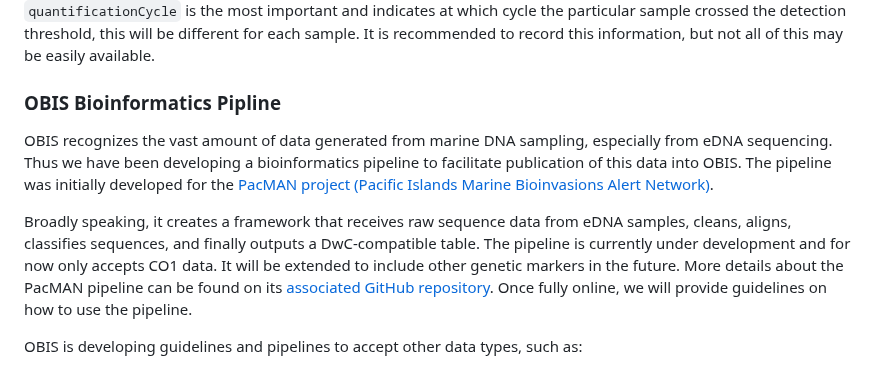
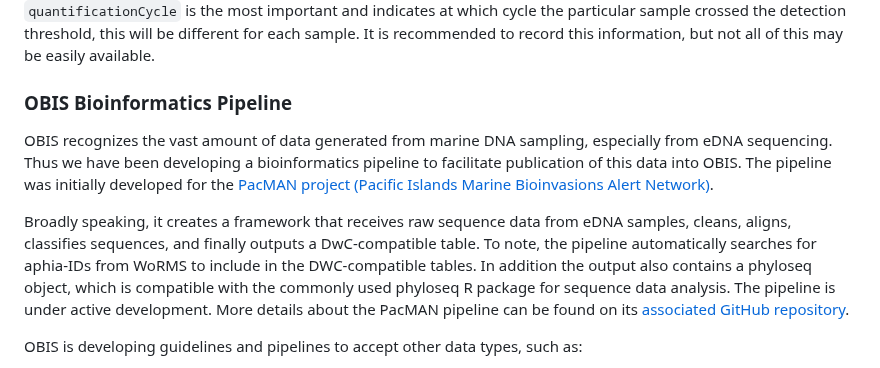
Before and after one commit to iobis/manual, a Markdown page: dna_data.md, the part around the change. Drawn GitHub-style.

Commit message:
update bioinfo pipeline info

```diff
--- a/dna_data.md
+++ b/dna_data.md
@@ -361,11 +361,11 @@ As with the metabarcoding dataset, the details of the PCR conditions and primers
 
 The main terms that are important for the quantification information and are different from the metabarcoding dataset are `baselineValue`, `thresholdQuantificationCycle` and `quantificationCycle`. The terms `pcr_primer_lod`, `pcr_primer_loq`, `probeQuencher`, `probeReporter` are additional terms specific for qPCR assays. The `baselineValue` indicates the number of cycles below which the signal is considered only background noise. The `quantificationCycle` is the most important and indicates at which cycle the particular sample crossed the detection threshold, this will be different for each sample. It is recommended to record this information, but not all of this may be easily available.
 
-### OBIS Bioinformatics Pipline
+### OBIS Bioinformatics Pipeline
 
 OBIS recognizes the vast amount of data generated from marine DNA sampling, especially from eDNA sequencing. Thus we have been developing a bioinformatics pipeline to facilitate publication of this data into OBIS. The pipeline was initially developed for the [PacMAN project (Pacific Islands Marine Bioinvasions Alert Network)](https://pacman.obis.org/).
 
-Broadly speaking, it creates a framework that receives raw sequence data from eDNA samples, cleans, aligns, classifies sequences, and finally outputs a DwC-compatible table. The pipeline is currently under development and for now only accepts CO1 data. It will be extended to include other genetic markers in the future. More details about the PacMAN pipeline can be found on its [associated GitHub repository](https://github.com/iobis/PacMAN-pipeline). Once fully online, we will provide guidelines on how to use the pipeline.
+Broadly speaking, it creates a framework that receives raw sequence data from eDNA samples, cleans, aligns, classifies sequences, and finally outputs a DwC-compatible table. To note, the pipeline automatically searches for aphia-IDs from WoRMS to include in the DWC-compatible tables. In addition the output also contains a phyloseq object, which is compatible with the commonly used phyloseq R package for sequence data analysis. The pipeline is under active development. More details about the PacMAN pipeline can be found on its [associated GitHub repository](https://github.com/iobis/PacMAN-pipeline).
 
 OBIS is developing guidelines and pipelines to accept other data types, such as:
 
```
